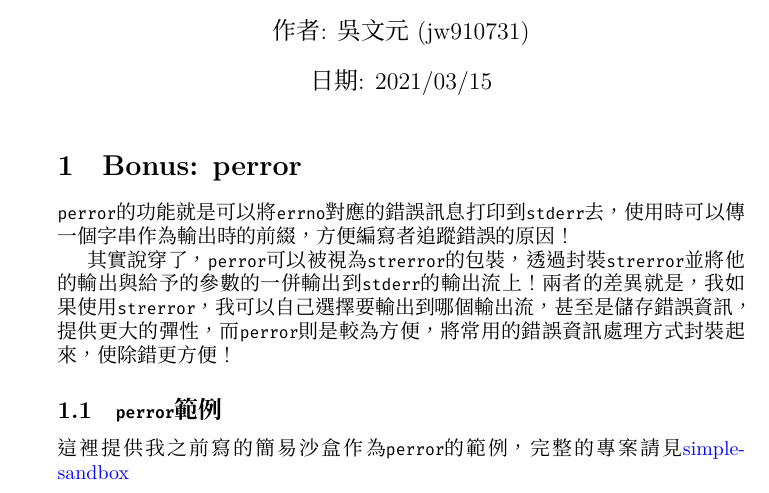
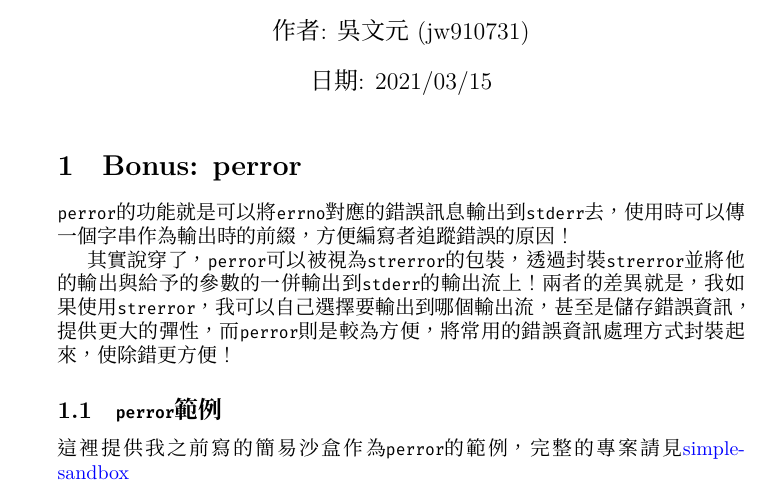
Before and after one commit to jw910731/computer-programming, a LaTeX problem sheet (hw01/hw0106.tex): part of the page, cut so that both start at the same text. Compiled offline with XeLaTeX.

Commit message:
Fix hw0106 typo

```diff
--- a/hw01/hw0106.tex
+++ b/hw01/hw0106.tex
@@ -52,7 +52,7 @@
 \maketitle
 \section{Bonus: perror}
 
-\lstinline{perror}的功能就是可以將\lstinline{errno}對應的錯誤訊息打印到\lstinline{stderr}去，使用時可以傳一個字串作為輸出時的前綴，方便編寫者追蹤錯誤的原因！
+\lstinline{perror}的功能就是可以將\lstinline{errno}對應的錯誤訊息輸出到\lstinline{stderr}去，使用時可以傳一個字串作為輸出時的前綴，方便編寫者追蹤錯誤的原因！
 
 其實說穿了，\lstinline{perror}可以被視為\lstinline{strerror}的包裝，透過封裝\lstinline{strerror}並將他的輸出與給予的參數的一併輸出到\lstinline{stderr}的輸出流上！兩者的差異就是，我如果使用\lstinline{strerror}，我可以自己選擇要輸出到哪個輸出流，甚至是儲存錯誤資訊，提供更大的彈性，而\lstinline{perror}則是較為方便，將常用的錯誤資訊處理方式封裝起來，使除錯更方便！
 
```
Also changed, not shown: hw01/hw0106.pdf.
